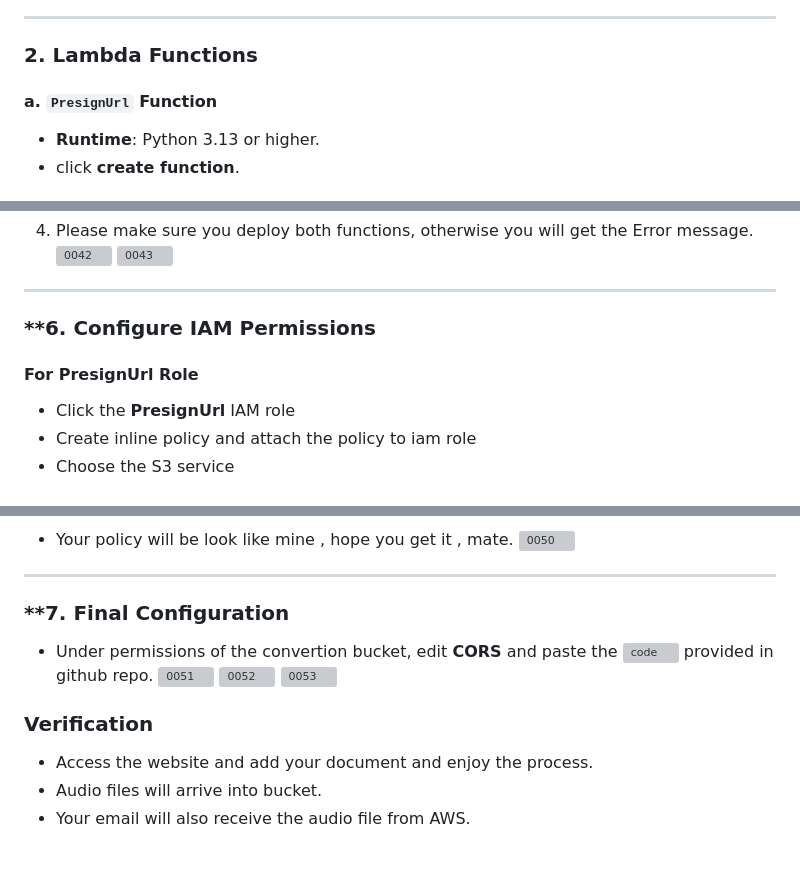
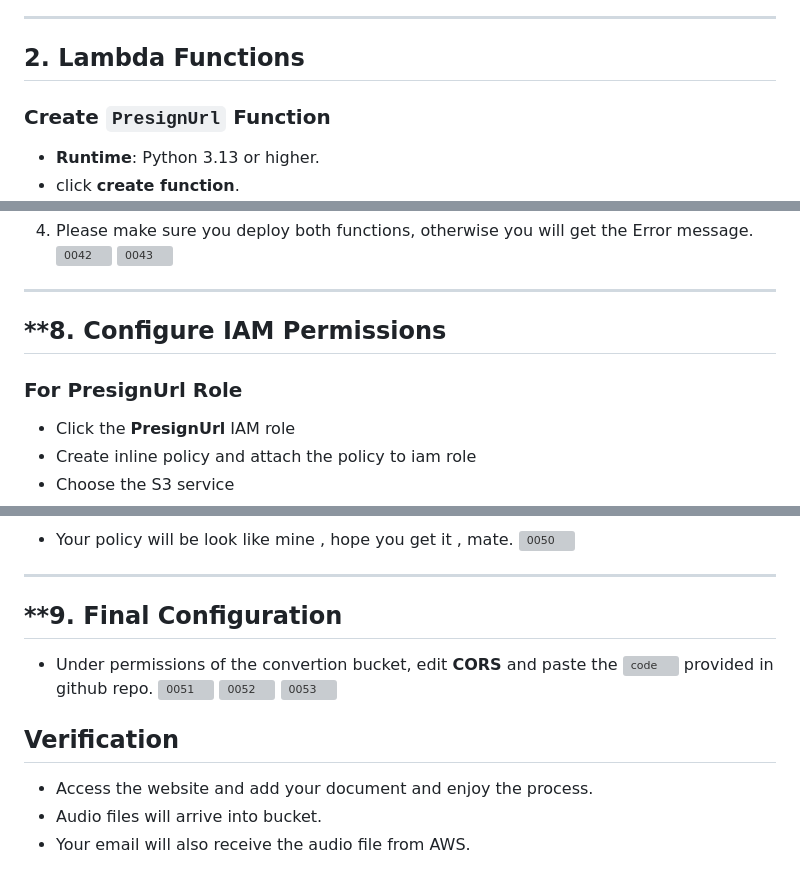
Before and after one commit to pyaesoekyaw/text-to-audio-complete-AWS-PROJECT, a Markdown page: Project_setup_&_cleanup/setup_instruction.md, 3 parts joined by grey strips. GitHub-like rendering; grey boxes are pictures that could not be loaded.

```diff
--- a/Project_setup_&_cleanup/setup_instruction.md
+++ b/Project_setup_&_cleanup/setup_instruction.md
@@ -40,8 +40,8 @@
 
 ---
 
-### **2. Lambda Functions**
-#### **a. `PresignUrl` Function**
+## **2. Lambda Functions**
+### Create **`PresignUrl` Function**
 - **Runtime**: Python 3.13 or higher.
 - click **create function**.
 ![0006](https://github.com/pyaesoekyaw/text-to-audio-complete-AWS-PROJECT/blob/main/images/0006.png)
@@ -173,9 +173,9 @@ In `text-to-audio-psk-file` bucket → **Properties → Event Notifications**:
 
 ---
 
-### **6. Configure IAM Permissions
+## **8. Configure IAM Permissions
 
-#### For PresignUrl Role
+### For PresignUrl Role
 - Click the **PresignUrl** IAM role
 - Create inline policy and attach the policy to iam role
 - Choose the S3 service
@@ -203,14 +203,14 @@ In `text-to-audio-psk-file` bucket → **Properties → Event Notifications**:
 
 ---
 
-### **7. Final Configuration
+## **9. Final Configuration
 
 - Under permissions of the convertion bucket, edit **CORS** and paste the ![code](https://github.com/pyaesoekyaw/text-to-audio-complete-AWS-PROJECT/blob/main/Lambda%20-%20Python%20Code/CORS%20for%20S3%20bucket.txt) provided in github repo.
 ![0051](https://github.com/pyaesoekyaw/text-to-audio-complete-AWS-PROJECT/blob/main/images/0051.png)
 ![0052](https://github.com/pyaesoekyaw/text-to-audio-complete-AWS-PROJECT/blob/main/images/0052.png)
 ![0053](https://github.com/pyaesoekyaw/text-to-audio-complete-AWS-PROJECT/blob/main/images/0053.png)
 
-### Verification
+## Verification
 - Access the website and add your document and enjoy the process.
 - Audio files will arrive into bucket.
 - Your email will also receive the audio file from AWS.
```
Also changed, not shown: other parts of Project_setup_&_cleanup/setup_instruction.md (+9 -9 lines).
